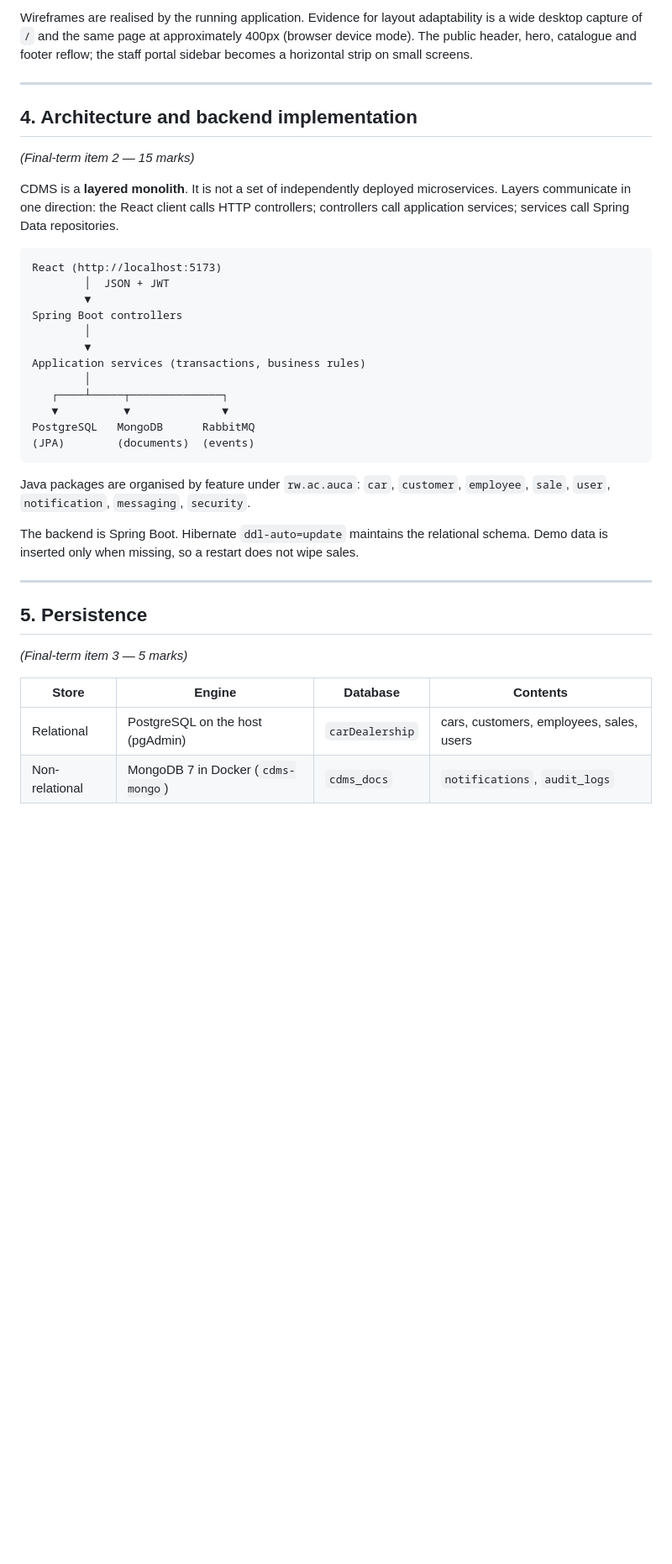
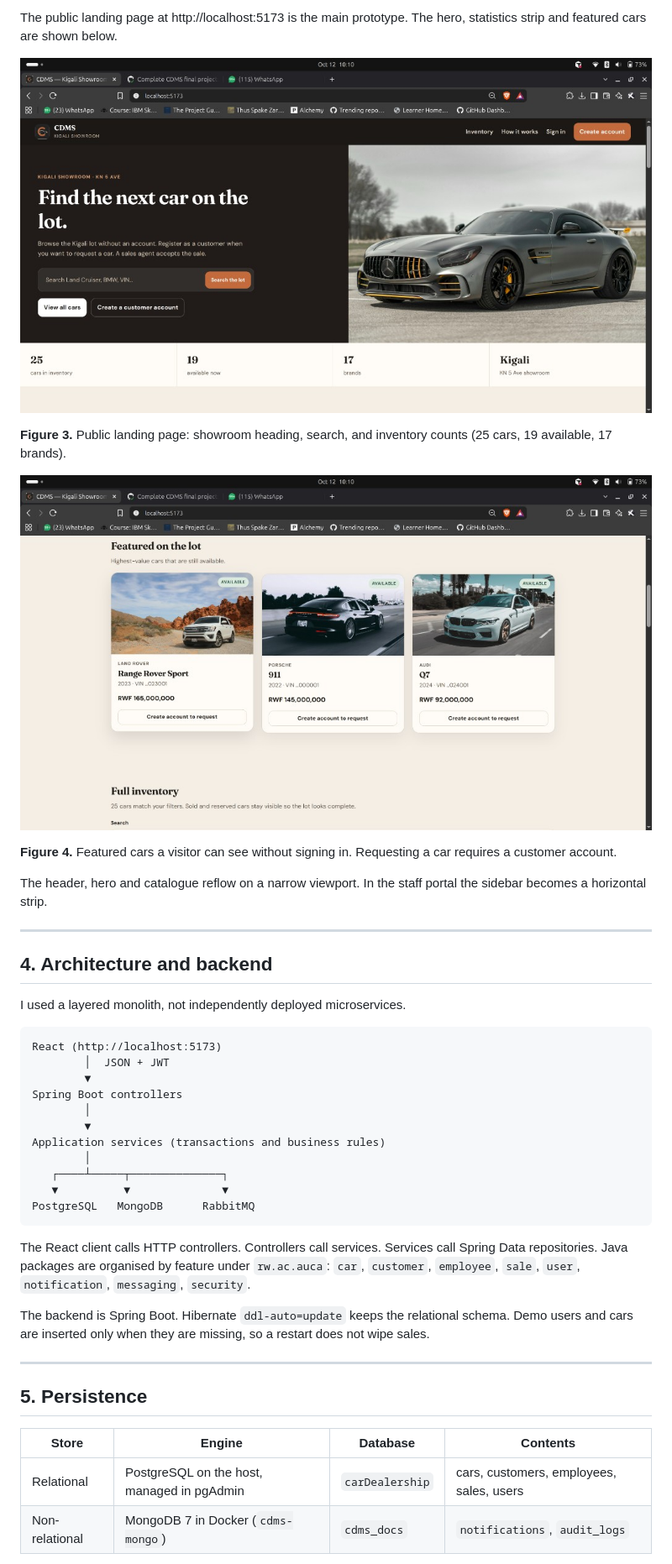
Before and after one commit to mukunzijonathan/car-dealership, a Markdown page: docs/CDMS-Project-Documentation.md, the part around one of its changes. Shown at 84% size. GitHub-like rendering; pictures changed too: docs/figures/landing-featured.jpg (added), docs/figures/landing-hero.jpg (added); blank space fills up the shorter version.

Commit message:
Add final project documentation with screenshots.

````diff
--- a/docs/CDMS-Project-Documentation.md
+++ b/docs/CDMS-Project-Documentation.md
@@ -259,41 +176,46 @@ The interface is a React 19 single-page application built with Vite. Layout uses
 
-Wireframes are realised by the running application. Evidence for layout adaptability is a wide desktop capture of `/` and the same page at approximately 400px (browser device mode). The public header, hero, catalogue and footer reflow; the staff portal sidebar becomes a horizontal strip on small screens.
+The public landing page at http://localhost:5173 is the main prototype. The hero, statistics strip and featured cars are shown below.
+
+![Figure 3. Public landing page](figures/landing-hero.jpg)
+
+**Figure 3.** Public landing page: showroom heading, search, and inventory counts (25 cars, 19 available, 17 brands).
+
+![Figure 4. Featured vehicles on the lot](figures/landing-featured.jpg)
+
+**Figure 4.** Featured cars a visitor can see without signing in. Requesting a car requires a customer account.
+
+The header, hero and catalogue reflow on a narrow viewport. In the staff portal the sidebar becomes a horizontal strip.
 
 ---
 
-## 4. Architecture and backend implementation
+## 4. Architecture and backend
 
-*(Final-term item 2 — 15 marks)*
+I used a layered monolith, not independently deployed microservices.
 
-CDMS is a **layered monolith**. It is not a set of independently deployed microservices. Layers communicate in one direction: the React client calls HTTP controllers; controllers call application services; services call Spring Data repositories.
-
-```text
+```
 React (http://localhost:5173)
         │  JSON + JWT
         ▼
 Spring Boot controllers
         │
         ▼
-Application services (transactions, business rules)
+Application services (transactions and business rules)
         │
    ┌────┴─────┬──────────────┐
    ▼          ▼              ▼
 PostgreSQL   MongoDB      RabbitMQ
-(JPA)        (documents)  (events)
 ```
 
-Java packages are organised by feature under `rw.ac.auca`: `car`, `customer`, `employee`, `sale`, `user`, `notification`, `messaging`, `security`.
+The React client calls HTTP controllers. Controllers call services. Services call Spring Data repositories. Java packages are organised by feature under `rw.ac.auca`: `car`, `customer`, `employee`, `sale`, `user`, `notification`, `messaging`, `security`.
 
-The backend is Spring Boot. Hibernate `ddl-auto=update` maintains the relational schema. Demo data is inserted only when missing, so a restart does not wipe sales.
+The backend is Spring Boot. Hibernate `ddl-auto=update` keeps the relational schema. Demo users and cars are inserted only when they are missing, so a restart does not wipe sales.
 
 ---
 
 ## 5. Persistence
 
-*(Final-term item 3 — 5 marks)*
-
 | Store | Engine | Database | Contents |
 | --- | --- | --- | --- |
-| Relational | PostgreSQL on the host (pgAdmin) | `carDealership` | cars, customers, employees, sales, users |
+| Relational | PostgreSQL on the host, managed in pgAdmin | `carDealership` | cars, customers, employees, sales, users |
 | Non-relational | MongoDB 7 in Docker (`cdms-mongo`) | `cdms_docs` | `notifications`, `audit_logs` |
 
````
Also changed, not shown: other parts of docs/CDMS-Project-Documentation.md (+106 -184 lines), docs/figures/class-diagram.png (added), docs/figures/github-pr.png (added), docs/figures/pgadmin-employee.png (added).
